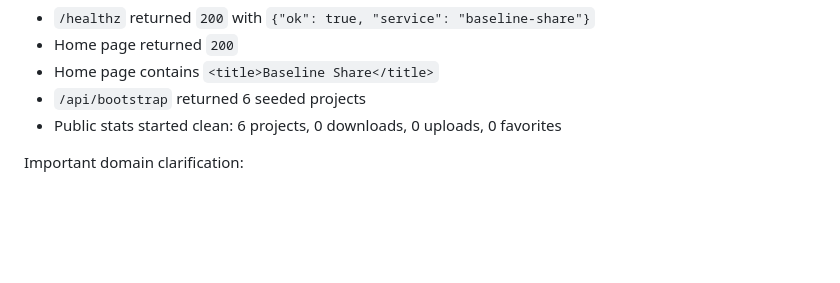
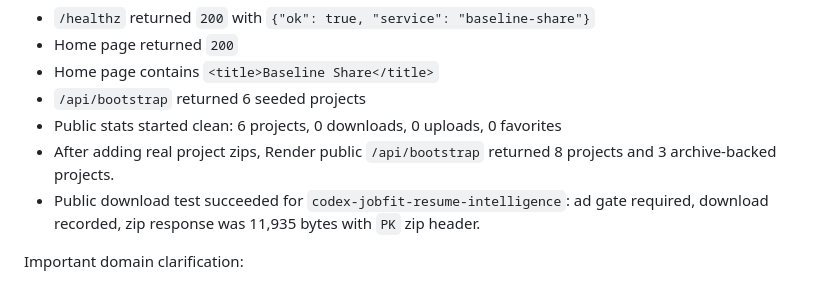
Before and after one commit to walkerprocess/baseline-share, a Markdown page: BASELINE_SHARE_PROGRESS.md, the part around the change. Drawn GitHub-style; blank space fills up the shorter version.

Commit message:
Record archive deployment verification

```diff
--- a/BASELINE_SHARE_PROGRESS.md
+++ b/BASELINE_SHARE_PROGRESS.md
@@ -87,6 +87,8 @@ External verification results:
 - Home page contains `<title>Baseline Share</title>`
 - `/api/bootstrap` returned 6 seeded projects
 - Public stats started clean: 6 projects, 0 downloads, 0 uploads, 0 favorites
+- After adding real project zips, Render public `/api/bootstrap` returned 8 projects and 3 archive-backed projects.
+- Public download test succeeded for `codex-jobfit-resume-intelligence`: ad gate required, download recorded, zip response was 11,935 bytes with `PK` zip header.
 
 Important domain clarification:
 
```
